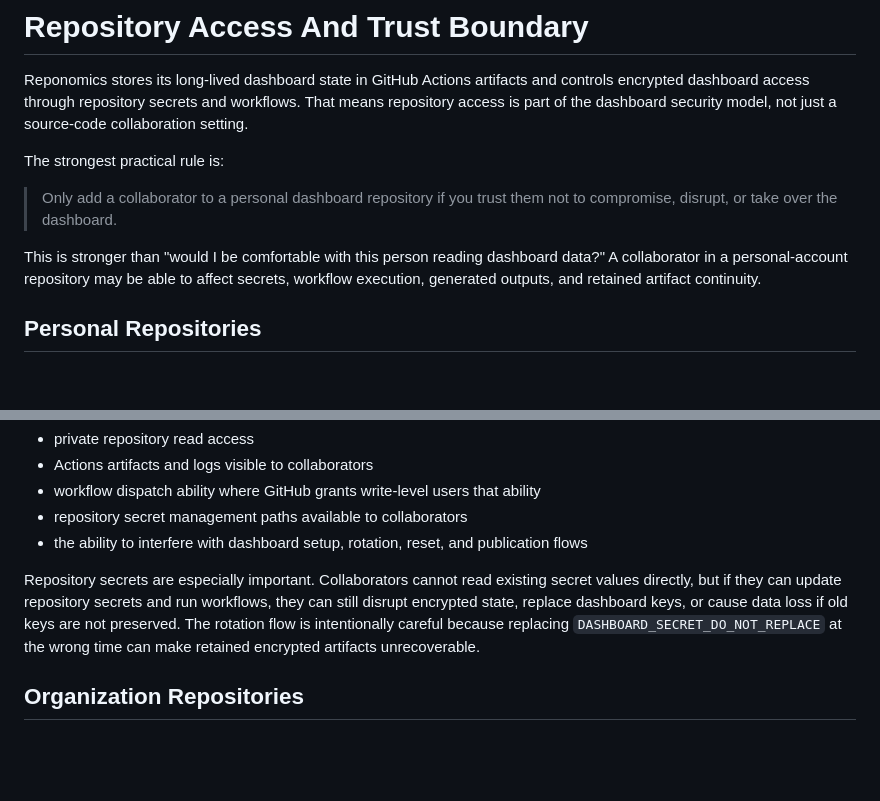
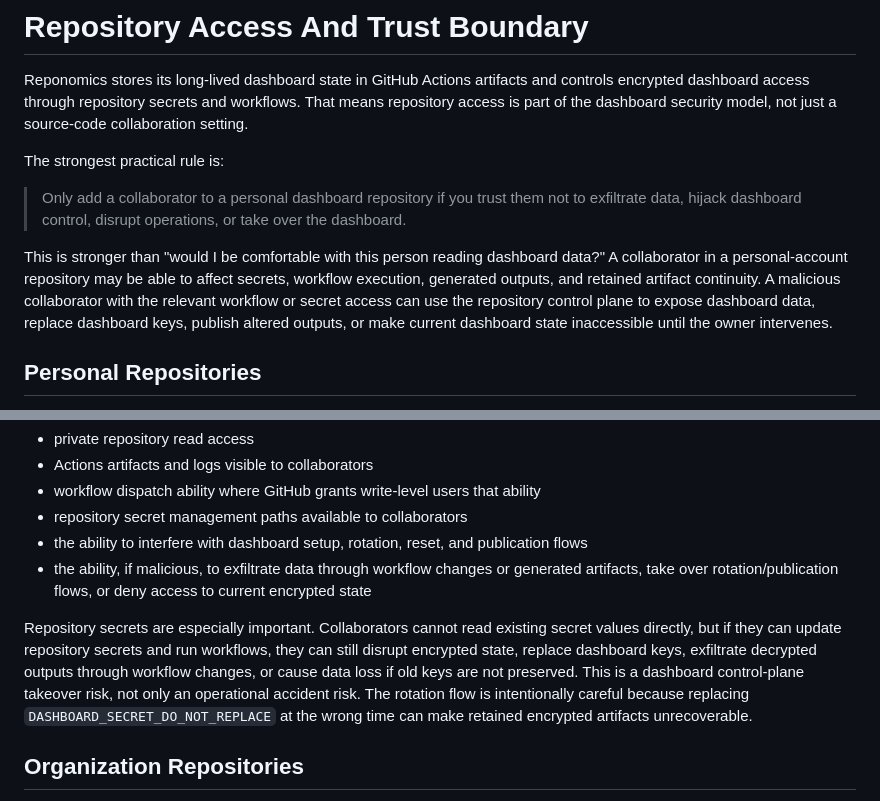
Before and after one commit to reponomics/reponomics-dashboard-dev, a Markdown page: docs/TRUST_BOUNDARY.md, 2 parts joined by grey strips. Drawn GitHub-style; blank space fills up the shorter version.

Commit message:
docs: clarify collaborator takeover risk

```diff
--- a/docs/TRUST_BOUNDARY.md
+++ b/docs/TRUST_BOUNDARY.md
@@ -4,9 +4,9 @@ Reponomics stores its long-lived dashboard state in GitHub Actions artifacts and
 
 The strongest practical rule is:
 
-> Only add a collaborator to a personal dashboard repository if you trust them not to compromise, disrupt, or take over the dashboard.
+> Only add a collaborator to a personal dashboard repository if you trust them not to exfiltrate data, hijack dashboard control, disrupt operations, or take over the dashboard.
 
-This is stronger than "would I be comfortable with this person reading dashboard data?" A collaborator in a personal-account repository may be able to affect secrets, workflow execution, generated outputs, and retained artifact continuity.
+This is stronger than "would I be comfortable with this person reading dashboard data?" A collaborator in a personal-account repository may be able to affect secrets, workflow execution, generated outputs, and retained artifact continuity. A malicious collaborator with the relevant workflow or secret access can use the repository control plane to expose dashboard data, replace dashboard keys, publish altered outputs, or make current dashboard state inaccessible until the owner intervenes.
 
 ## Personal Repositories
 
@@ -23,8 +23,9 @@ In a personal dashboard repository, treat collaborators as trusted with:
 - workflow dispatch ability where GitHub grants write-level users that ability
 - repository secret management paths available to collaborators
 - the ability to interfere with dashboard setup, rotation, reset, and publication flows
+- the ability, if malicious, to exfiltrate data through workflow changes or generated artifacts, take over rotation/publication flows, or deny access to current encrypted state
 
-Repository secrets are especially important. Collaborators cannot read existing secret values directly, but if they can update repository secrets and run workflows, they can still disrupt encrypted state, replace dashboard keys, or cause data loss if old keys are not preserved. The rotation flow is intentionally careful because replacing `DASHBOARD_SECRET_DO_NOT_REPLACE` at the wrong time can make retained encrypted artifacts unrecoverable.
+Repository secrets are especially important. Collaborators cannot read existing secret values directly, but if they can update repository secrets and run workflows, they can still disrupt encrypted state, replace dashboard keys, exfiltrate decrypted outputs through workflow changes, or cause data loss if old keys are not preserved. This is a dashboard control-plane takeover risk, not only an operational accident risk. The rotation flow is intentionally careful because replacing `DASHBOARD_SECRET_DO_NOT_REPLACE` at the wrong time can make retained encrypted artifacts unrecoverable.
 
 ## Organization Repositories
 
```
Also changed, not shown: docs/FAQ.md (+1 -1 lines).
